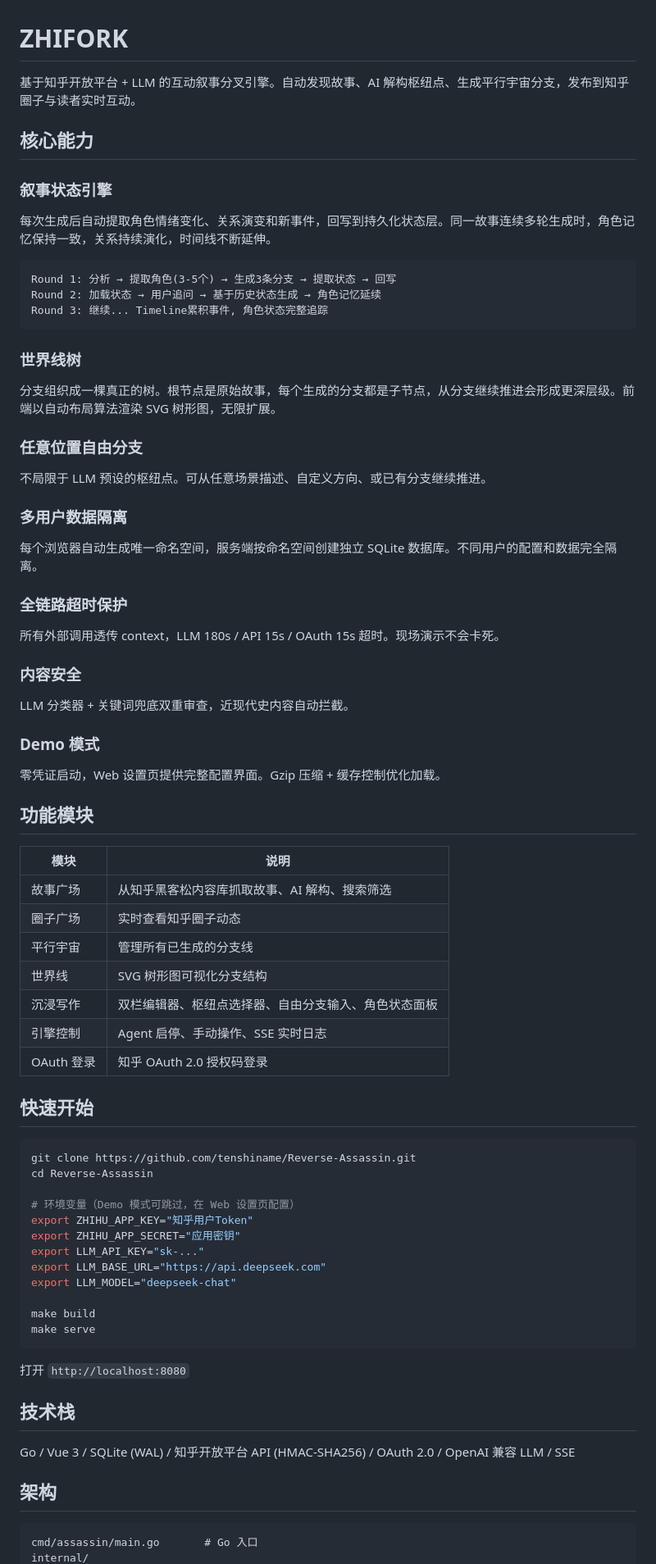
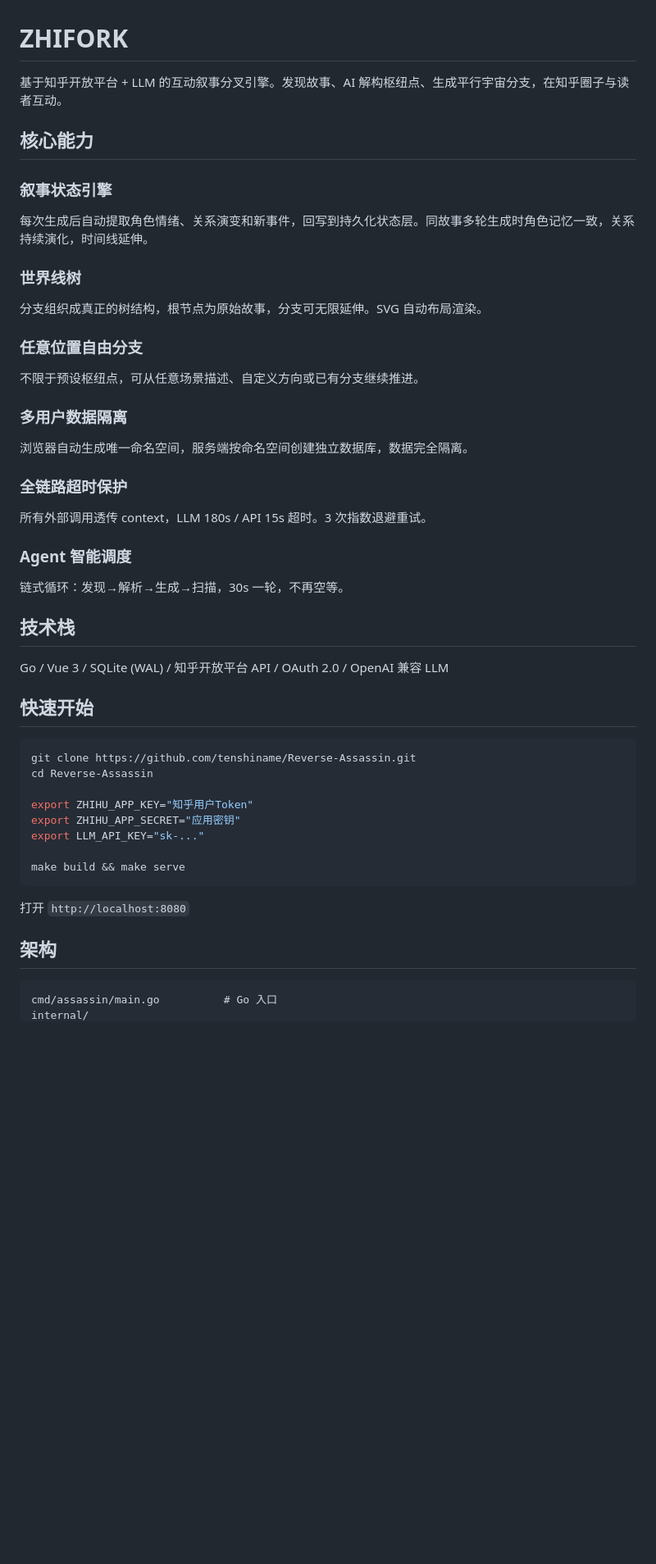
Before and after one commit to tenshiname/Reverse-Assassin, a Markdown page: README.md, the part around one of its changes. Shown at 82% size. GitHub-like rendering; blank space fills up the shorter version.

````diff
--- a/README.md
+++ b/README.md
@@ -1,54 +1,29 @@
 # ZHIFORK
 
-基于知乎开放平台 + LLM 的互动叙事分叉引擎。自动发现故事、AI 解构枢纽点、生成平行宇宙分支，发布到知乎圈子与读者实时互动。
+基于知乎开放平台 + LLM 的互动叙事分叉引擎。发现故事、AI 解构枢纽点、生成平行宇宙分支，在知乎圈子与读者互动。
 
 ## 核心能力
 
 ### 叙事状态引擎
-
-每次生成后自动提取角色情绪变化、关系演变和新事件，回写到持久化状态层。同一故事连续多轮生成时，角色记忆保持一致，关系持续演化，时间线不断延伸。
-
-```
-Round 1: 分析 → 提取角色(3-5个) → 生成3条分支 → 提取状态 → 回写
-Round 2: 加载状态 → 用户追问 → 基于历史状态生成 → 角色记忆延续
-Round 3: 继续... Timeline累积事件, 角色状态完整追踪
-```
+每次生成后自动提取角色情绪、关系演变和新事件，回写到持久化状态层。同故事多轮生成时角色记忆一致，关系持续演化，时间线延伸。
 
 ### 世界线树
-
-分支组织成一棵真正的树。根节点是原始故事，每个生成的分支都是子节点，从分支继续推进会形成更深层级。前端以自动布局算法渲染 SVG 树形图，无限扩展。
+分支组织成真正的树结构，根节点为原始故事，分支可无限延伸。SVG 自动布局渲染。
 
 ### 任意位置自由分支
-
-不局限于 LLM 预设的枢纽点。可从任意场景描述、自定义方向、或已有分支继续推进。
+不限于预设枢纽点，可从任意场景描述、自定义方向或已有分支继续推进。
 
 ### 多用户数据隔离
-
-每个浏览器自动生成唯一命名空间，服务端按命名空间创建独立 SQLite 数据库。不同用户的配置和数据完全隔离。
+浏览器自动生成唯一命名空间，服务端按命名空间创建独立数据库，数据完全隔离。
 
 ### 全链路超时保护
+所有外部调用透传 context，LLM 180s / API 15s 超时。3 次指数退避重试。
 
-所有外部调用透传 context，LLM 180s / API 15s / OAuth 15s 超时。现场演示不会卡死。
+### Agent 智能调度
+链式循环：发现→解析→生成→扫描，30s 一轮，不再空等。
 
-### 内容安全
-
-LLM 分类器 + 关键词兜底双重审查，近现代史内容自动拦截。
-
-### Demo 模式
-
-零凭证启动，Web 设置页提供完整配置界面。Gzip 压缩 + 缓存控制优化加载。
-
-## 功能模块
-
-| 模块 | 说明 |
-|------|------|
-| 故事广场 | 从知乎黑客松内容库抓取故事、AI 解构、搜索筛选 |
-| 圈子广场 | 实时查看知乎圈子动态 |
-| 平行宇宙 | 管理所有已生成的分支线 |
-| 世界线 | SVG 树形图可视化分支结构 |
-| 沉浸写作 | 双栏编辑器、枢纽点选择器、自由分支输入、角色状态面板 |
-| 引擎控制 | Agent 启停、手动操作、SSE 实时日志 |
-| OAuth 登录 | 知乎 OAuth 2.0 授权码登录 |
+## 技术栈
+Go / Vue 3 / SQLite (WAL) / 知乎开放平台 API / OAuth 2.0 / OpenAI 兼容 LLM
 
 ## 快速开始
 
@@ -56,25 +31,17 @@ LLM 分类器 + 关键词兜底双重审查，近现代史内容自动拦截。
 git clone https://github.com/tenshiname/Reverse-Assassin.git
 cd Reverse-Assassin
 
-# 环境变量（Demo 模式可跳过，在 Web 设置页配置）
 export ZHIHU_APP_KEY="知乎用户Token"
 export ZHIHU_APP_SECRET="应用密钥"
 export LLM_API_KEY="sk-..."
-export LLM_BASE_URL="https://api.deepseek.com"
-export LLM_MODEL="deepseek-chat"
 
-make build
-make serve
+make build && make serve
 ```
 
 打开 `http://localhost:8080`
 
-## 技术栈
-
-Go / Vue 3 / SQLite (WAL) / 知乎开放平台 API (HMAC-SHA256) / OAuth 2.0 / OpenAI 兼容 LLM / SSE
-
 ## 架构
 
 ```
-cmd/assassin/main.go       # Go 入口
+cmd/assassin/main.go          # Go 入口
 internal/
````
Also changed, not shown: other parts of README.md (+25 -26 lines).
